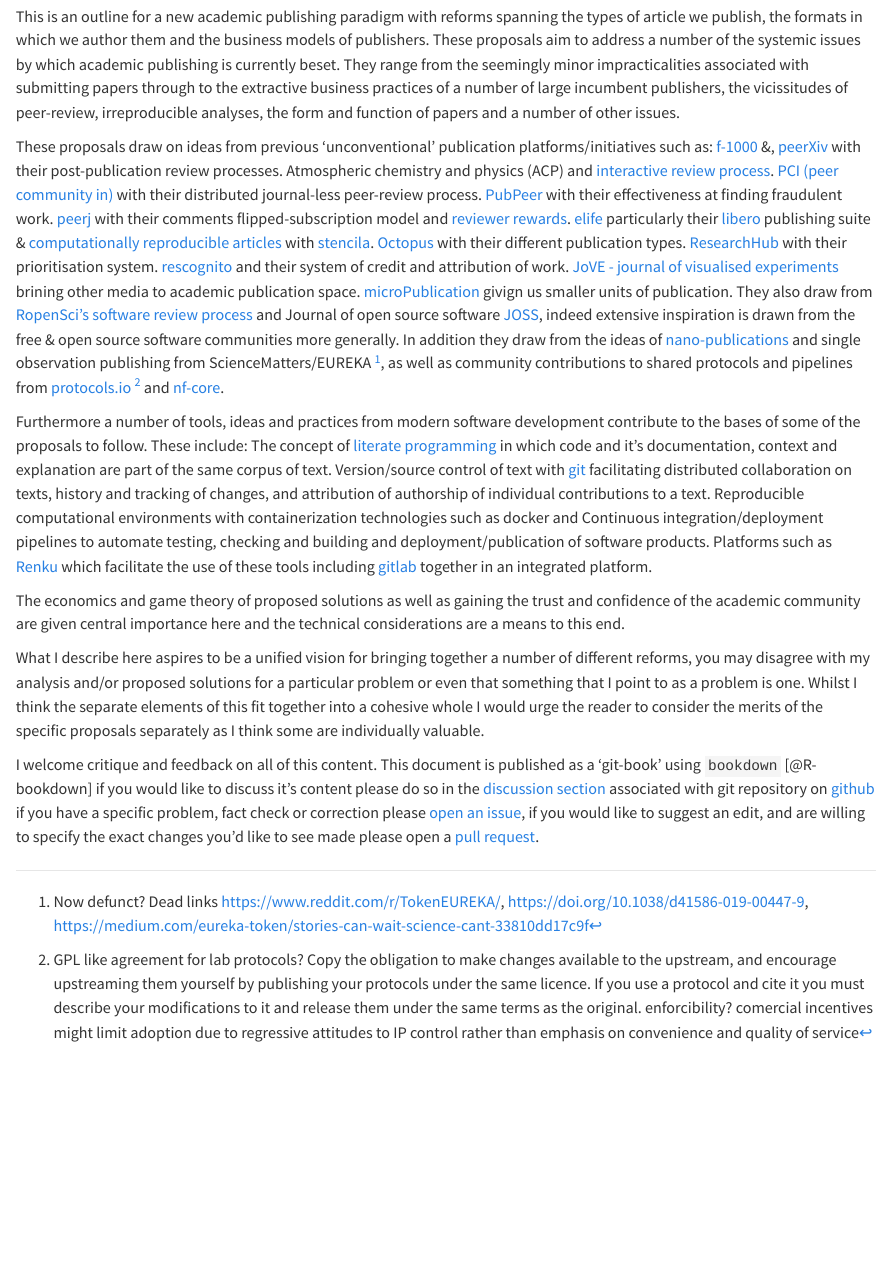
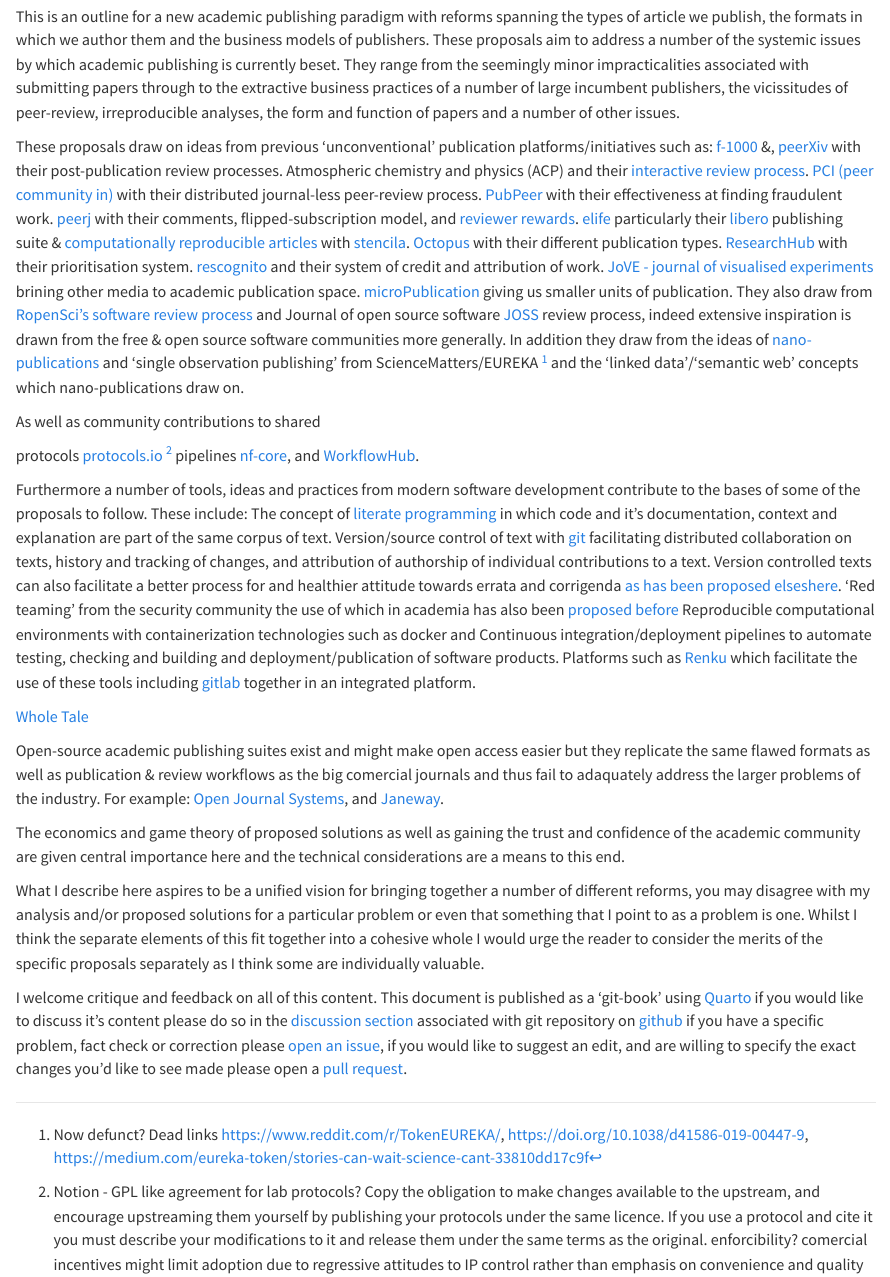
Before and after one commit to RichardJActon/literate-science, a Quarto document (001-intro.qmd): the page in a window 1100 px wide, from 60 px down. Rendered offline with R 4.5, knitr and Pandoc in place of Quarto, with nearby package versions.

Commit message:
additional aknowledgements

```diff
--- a/001-intro.qmd
+++ b/001-intro.qmd
@@ -6,22 +6,36 @@
 
 These proposals draw on ideas from previous 'unconventional' publication platforms/initiatives such as:
 [f-1000](https://f1000.com/index.html) &, [peerXiv](https://peerxiv.web.app/about) with their post-publication review processes.
-Atmospheric chemistry and physics (ACP) and [interactive review process](https://www.atmospheric-chemistry-and-physics.net/peer_review/interactive_review_process.html).
+Atmospheric chemistry and physics (ACP) and their [interactive review process](https://www.atmospheric-chemistry-and-physics.net/peer_review/interactive_review_process.html).
 [PCI (peer community in)](https://peercommunityin.org/) with their distributed journal-less peer-review process.
 [PubPeer](https://pubpeer.com/static/about) with their effectiveness at finding fraudulent work.
-[peerj](https://peerj.com) with their comments flipped-subscription model and [reviewer rewards](https://peerj.com/contributions/about/).
+[peerj](https://peerj.com) with their comments, flipped-subscription model, and [reviewer rewards](https://peerj.com/contributions/about/).
 [elife](https://elifesciences.org) particularly their [libero](https://libero.pub) publishing suite & [computationally reproducible articles](https://elifesciences.org/labs/ad58f08d/introducing-elife-s-first-computationally-reproducible-article) with [stencila](stenci.la).
 [Octopus](https://www.octopus.ac/) with their different publication types.
 [ResearchHub](https://www.researchhub.com/about) with their prioritisation system.
 [rescognito](https://rescognito.com/about.php) and their system of credit and attribution of work.
-[JoVE - journal of visualised experiments](https://www.jove.com/) brining other media to academic publication space. [microPublication](https://www.micropublication.org/) givign us smaller units of publication.
-They also draw from [RopenSci's software review process](https://ropensci.org/software-review/) and Journal of open source software [JOSS](https://joss.theoj.org), indeed extensive inspiration is drawn from the free & open source software communities more generally.
-In addition they draw from the ideas of [nano-publications](http://nanopub.org/wordpress/) and single observation publishing from ScienceMatters/EUREKA ^[Now defunct? Dead links https://www.reddit.com/r/TokenEUREKA/, https://doi.org/10.1038/d41586-019-00447-9, https://medium.com/eureka-token/stories-can-wait-science-cant-33810dd17c9f], as well as community contributions to shared protocols and pipelines from [protocols.io](https://www.protocols.io/) ^[GPL like agreement for lab protocols? Copy the obligation to make changes available to the upstream, and encourage upstreaming them yourself by publishing your protocols under the same licence. If you use a protocol and cite it you must describe your modifications to it and release them under the same terms as the original. enforcibility? comercial incentives might limit adoption due to regressive attitudes to IP control rather than emphasis on convenience and quality of service] and [nf-core](https://nf-co.re).
+[JoVE - journal of visualised experiments](https://www.jove.com/) brining other media to academic publication space.
+[microPublication](https://www.micropublication.org/) giving us smaller units of publication.
+They also draw from [RopenSci's software review process](https://ropensci.org/software-review/) and Journal of open source software [JOSS](https://joss.theoj.org) review process, indeed extensive inspiration is drawn from the free & open source software communities more generally.
+In addition they draw from the ideas of [nano-publications](http://nanopub.org/wordpress/) and 'single observation publishing' from ScienceMatters/EUREKA ^[Now defunct? Dead links https://www.reddit.com/r/TokenEUREKA/, https://doi.org/10.1038/d41586-019-00447-9, https://medium.com/eureka-token/stories-can-wait-science-cant-33810dd17c9f] and the 'linked data'/'semantic web' concepts which nano-publications draw on.
+
+As well as community contributions to shared
+
+protocols [protocols.io](https://www.protocols.io/) ^[Notion - GPL like agreement for lab protocols? Copy the obligation to make changes available to the upstream, and encourage upstreaming them yourself by publishing your protocols under the same licence. If you use a protocol and cite it you must describe your modifications to it and release them under the same terms as the original. enforcibility? comercial incentives might limit adoption due to regressive attitudes to IP control rather than emphasis on convenience and quality of service]
+pipelines [nf-core](https://nf-co.re), and [WorkflowHub](https://workflowhub.eu/).
 
 Furthermore a number of tools, ideas and practices from modern software development contribute to the bases of some of the proposals to follow.
 These include: The concept of [literate programming](https://en.wikipedia.org/wiki/Literate_programming) in which code and it's documentation, context and explanation are part of the same corpus of text.
 Version/source control of text with [git](https://en.wikipedia.org/wiki/Git) facilitating distributed collaboration on texts, history and tracking of changes, and attribution of authorship of individual contributions to a text.
-Reproducible computational environments with containerization technologies such as docker and Continuous integration/deployment pipelines to automate testing, checking and building and deployment/publication of software products. Platforms such as [Renku](https://renkulab.io) which facilitate the use of these tools including [gitlab](https://about.gitlab.com/) together in an integrated platform.
+Version controlled texts can also facilitate a better process for and healthier attitude towards errata and corrigenda [as has been proposed elseshere](https://doi.org/10.1098/rsbl.2022.0463).
+'Red teaming' from the security community the use of which in academia has also been [proposed before](https://daniellakens.blogspot.com/2020/05/red-team-challenge.html)
+Reproducible computational environments with containerization technologies such as docker and Continuous integration/deployment pipelines to automate testing, checking and building and deployment/publication of software products.
+Platforms such as [Renku](https://renkulab.io) which facilitate the use of these tools including [gitlab](https://about.gitlab.com/) together in an integrated platform.
+
+[Whole Tale](https://wholetale.org/)
+
+Open-source academic publishing suites exist and might make open access easier but they replicate the same flawed formats as well as publication & review workflows as the big comercial journals and thus fail to adaquately address the larger problems of the industry. For example:
+[Open Journal Systems](https://pkp.sfu.ca/software/ojs/), and [Janeway](https://janeway.systems/).
 
 The economics and game theory of proposed solutions as well as gaining the trust and confidence of the academic community are given central importance here and the technical considerations are a means to this end.
 
@@ -29,4 +43,4 @@
 Whilst I think the separate elements of this fit together into a cohesive whole I would urge the reader to consider the merits of the specific proposals separately as I think some are individually valuable.
 
 I welcome critique and feedback on all of this content.
-This document is published as a 'git-book' using `bookdown` [@R-bookdown] if you would like to discuss it's content please do so in the [discussion section](https://github.com/RichardJActon/literate_science/discussions) associated with git repository on [github](https://github.com/RichardJActon/literate_science) if you have a specific problem, fact check or correction please [open an issue](https://github.com/RichardJActon/literate_science/issues), if you would like to suggest an edit, and are willing to specify the exact changes you'd like to see made please open a [pull request](https://github.com/RichardJActon/literate_science/pulls).
+This document is published as a 'git-book' using [Quarto](https://quarto.org) if you would like to discuss it's content please do so in the [discussion section](https://github.com/RichardJActon/literate-science/discussions) associated with git repository on [github](https://github.com/RichardJActon/literate-science) if you have a specific problem, fact check or correction please [open an issue](https://github.com/RichardJActon/literate-science/issues), if you would like to suggest an edit, and are willing to specify the exact changes you'd like to see made please open a [pull request](https://github.com/RichardJActon/literate-science/pulls).
```
